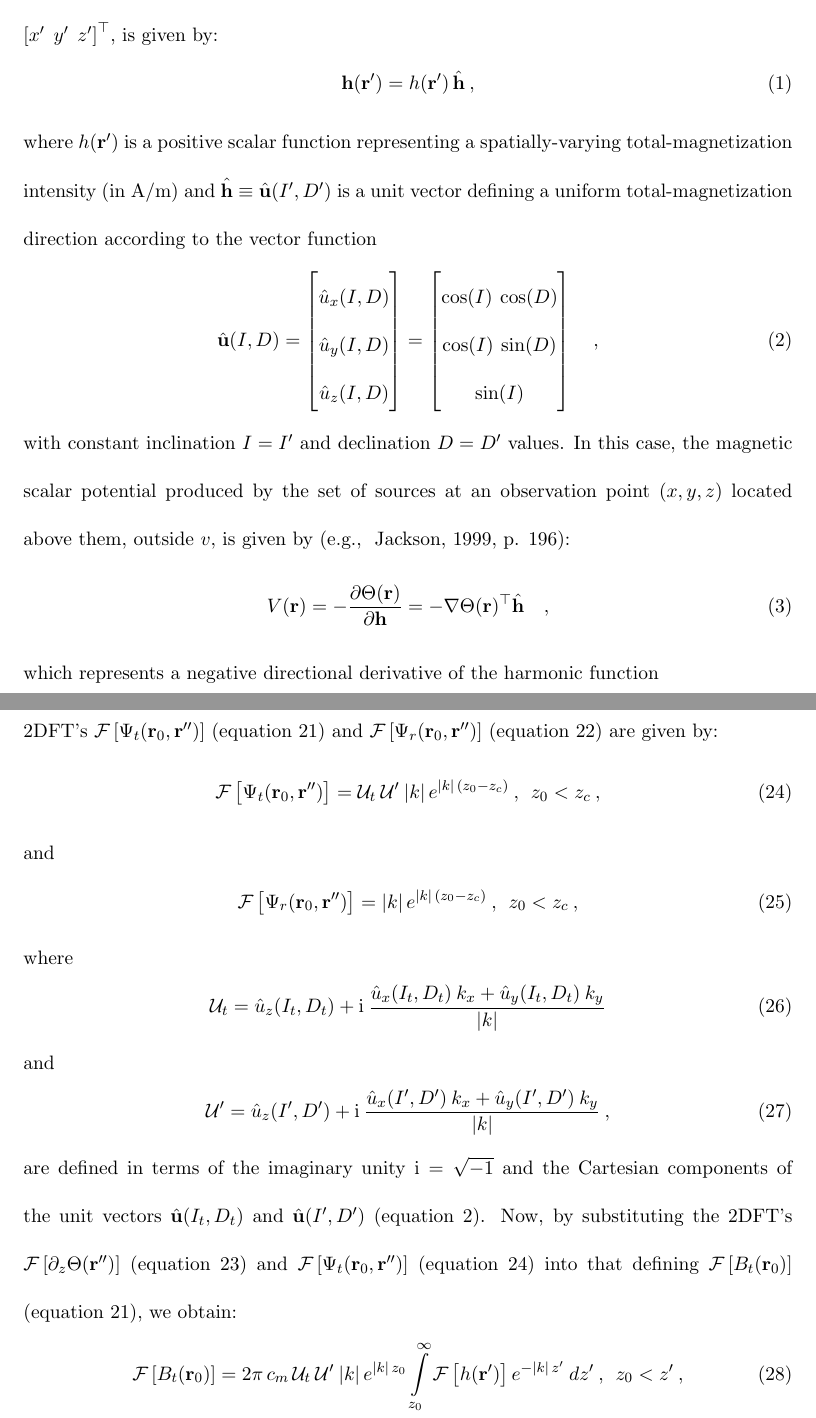
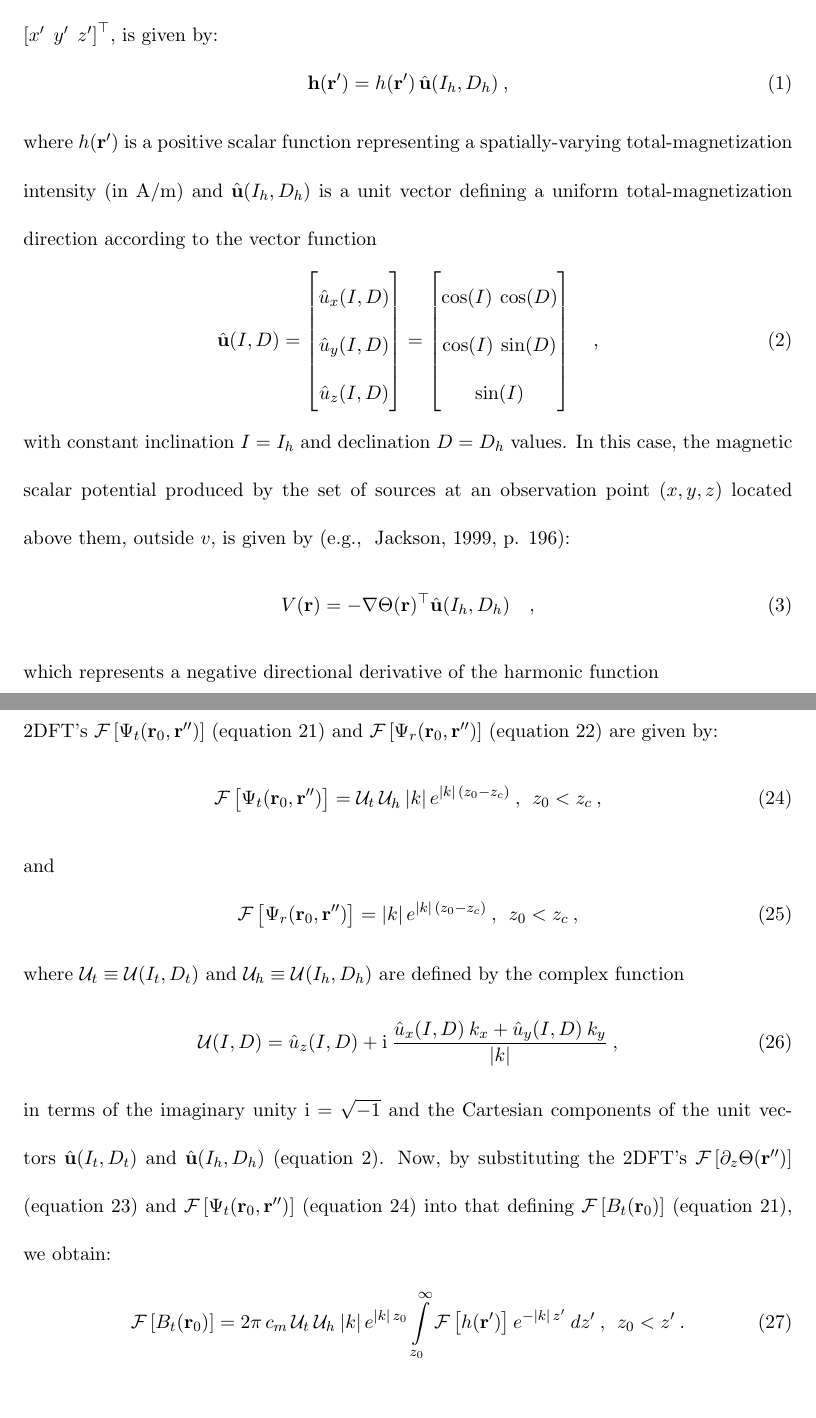
Before and after one commit to birocoles/planar-eqlayer-theory, a LaTeX document (manuscript/manuscript.tex, which reads manuscript/theory.tex): two parts of pages 5 and 14 of 21, joined at a grey line, cut so that both start at the same text, the shorter picture padded with empty space. Compiled offline with pdfLaTeX.

Commit message:
finish theory with analytical solutions in Fourier domain

```diff
--- a/manuscript/theory.tex
+++ b/manuscript/theory.tex
@@ -145,11 +145,11 @@ Consider also that the total-magnetization vector at each point $(x', y', z') \i
 within the sources, with an associated position vector
 $\mathbf{r}' = \left[x' \:\: y' \:\: z' \right]^{\top}$, is given by:
 \begin{equation}
-\mathbf{h}(\mathbf{r}') = h(\mathbf{r}') \, \hat{\mathbf{h}} \: ,
+\mathbf{h}(\mathbf{r}') = h(\mathbf{r}') \, \hat{\mathbf{u}}(I_{h}, D_{h}) \: ,
 \label{eq:total-magnetization-vector}
 \end{equation}
 where $h(\mathbf{r}')$ is a positive scalar function representing a spatially-varying
-total-magnetization intensity (in A/m) and $\hat{\mathbf{h}} \equiv \hat{\mathbf{u}}(I', D')$
+total-magnetization intensity (in A/m) and $\hat{\mathbf{u}}(I_{h}, D_{h})$
 is a unit vector defining a uniform total-magnetization direction according to
 the vector function
 \begin{equation}
@@ -166,15 +166,14 @@ the vector function
 \end{bmatrix} \quad ,
 \label{eq:u-unit-vector}
 \end{equation}
-with constant inclination $I = I'$ and declination $D = D'$ values.
+with constant inclination $I = I_{h}$ and declination $D = D_{h}$ values.
 In this case, the magnetic scalar potential produced by the set of sources at an
 observation point $(x,y,z)$ located above them, outside $v$, is given by
 \cite[e.g., ][ p. 196]{jackson1999}:
 \begin{equation}
 V(\mathbf{r})
-= -\frac{\partial \Theta(\mathbf{r})}{\partial \mathbf{h}}
 = -\nabla \Theta(\mathbf{r})^{\top}
-\hat{\mathbf{h}} \quad ,
+\hat{\mathbf{u}}(I_{h}, D_{h}) \quad ,
 \label{eq:scalar-potential-V}
 \end{equation}
 which represents a negative directional derivative of the harmonic function
@@ -603,7 +601,7 @@ $\mathcal{F}\left[ \Psi_{r}(\mathbf{r}_{0}, \mathbf{r}'') \right]$
 (equation \ref{eq:Fourier-B-r}) are given by:
 \begin{equation}
 \mathcal{F}\left[ \Psi_{t}(\mathbf{r}_{0}, \mathbf{r}'') \right] =
-\mathcal{U}_{t} \: \mathcal{U}' \: |k| \, e^{|k| \, (z_{0} - z_{c})}
+\mathcal{U}_{t} \: \mathcal{U}_{h} \: |k| \, e^{|k| \, (z_{0} - z_{c})}
 \: , \:\: z_{0} < z_{c} \: ,
 \label{eq:Fourier-Psi-t}
 \end{equation}
@@ -614,22 +612,17 @@ and
 \:\: z_{0} < z_{c} \: ,
 \label{eq:Fourier-Psi-r}
 \end{equation}
-where
+where $\mathcal{U}_{t} \equiv \mathcal{U}(I_{t}, D_{t})$ and
+$\mathcal{U}_{h} \equiv \mathcal{U}(I_{h}, D_{h})$ are defined by the complex function
 \begin{equation}
-\mathcal{U}_{t} = \hat{u}_{z}(I_{t}, D_{t}) +
-\mathrm{i} \: \frac{ \hat{u}_{x}(I_{t}, D_{t}) \: k_{x} + \hat{u}_{y}(I_{t}, D_{t}) \: k_{y} }{|k|}
-\label{eq:U-t}
+\mathcal{U}(I, D) = \hat{u}_{z}(I, D) +
+\mathrm{i} \: \frac{ \hat{u}_{x}(I, D) \: k_{x} +
+\hat{u}_{y}(I, D) \: k_{y} }{|k|} \: ,
+\label{eq:U-complex-function}
 \end{equation}
-and
-\begin{equation}
-\mathcal{U}' = \hat{u}_{z}(I', D') +
-\mathrm{i} \: \frac{ \hat{u}_{x}(I', D') \: k_{x} + \hat{u}_{y}(I', D') \: k_{y} }{|k|}
-\: ,
-\label{eq:U-prime}
-\end{equation}
-are defined in terms of the imaginary unity $\mathrm{i} = \sqrt{-1}$
+in terms of the imaginary unity $\mathrm{i} = \sqrt{-1}$
 and the Cartesian components of the unit vectors
-$\hat{\mathbf{u}}(I_{t}, D_{t})$ and $\hat{\mathbf{u}}(I', D')$
+$\hat{\mathbf{u}}(I_{t}, D_{t})$ and $\hat{\mathbf{u}}(I_{h}, D_{h})$
 (equation \ref{eq:u-unit-vector}).
 Now, by substituting the 2DFT's
 $\mathcal{F}\left[ \partial_{z} \Theta(\mathbf{r}'') \right]$
@@ -641,9 +634,9 @@ $\mathcal{F}\left[ B_{t}(\mathbf{r}_{0}) \right]$
 \begin{equation}
 \mathcal{F}\left[ B_{t}(\mathbf{r}_{0}) \right] =
 2\pi \, c_{m} \,
-\mathcal{U}_{t} \: \mathcal{U}' \: |k| \, e^{|k| \, z_{0}}
+\mathcal{U}_{t} \: \mathcal{U}_{h} \: |k| \, e^{|k| \, z_{0}}
 \int\limits_{z_{0}}^{\infty}
 \mathcal{F}\left[ h(\mathbf{r}') \right] e^{-|k| \, z'} \:
-dz' \: , \:\: z_{0} < z' \: ,
+dz' \: , \:\: z_{0} < z' \: .
 \label{eq:Fourier-B-t-final}
 \end{equation}
```
Also changed, not shown: manuscript/theory.tex (65 more changed lines).
